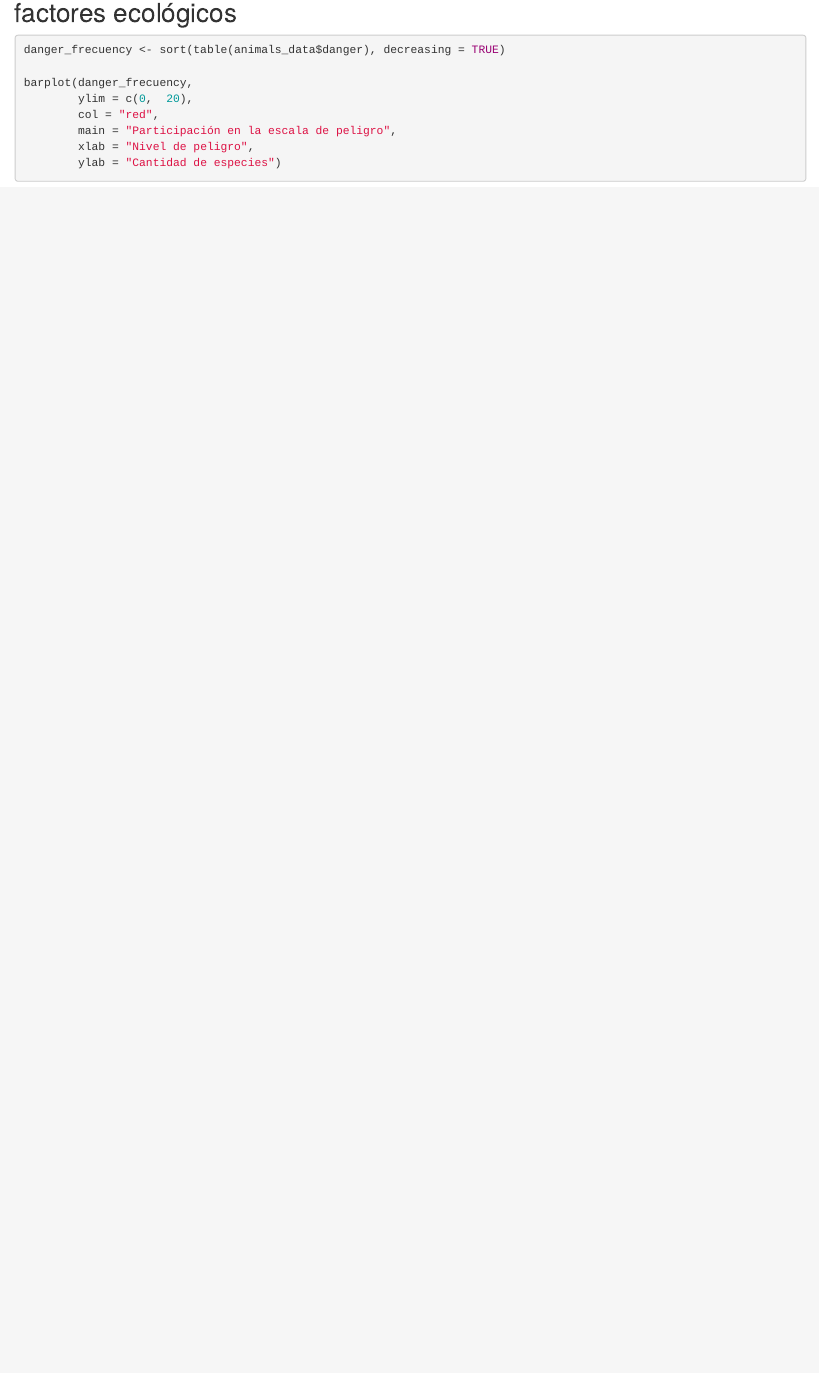
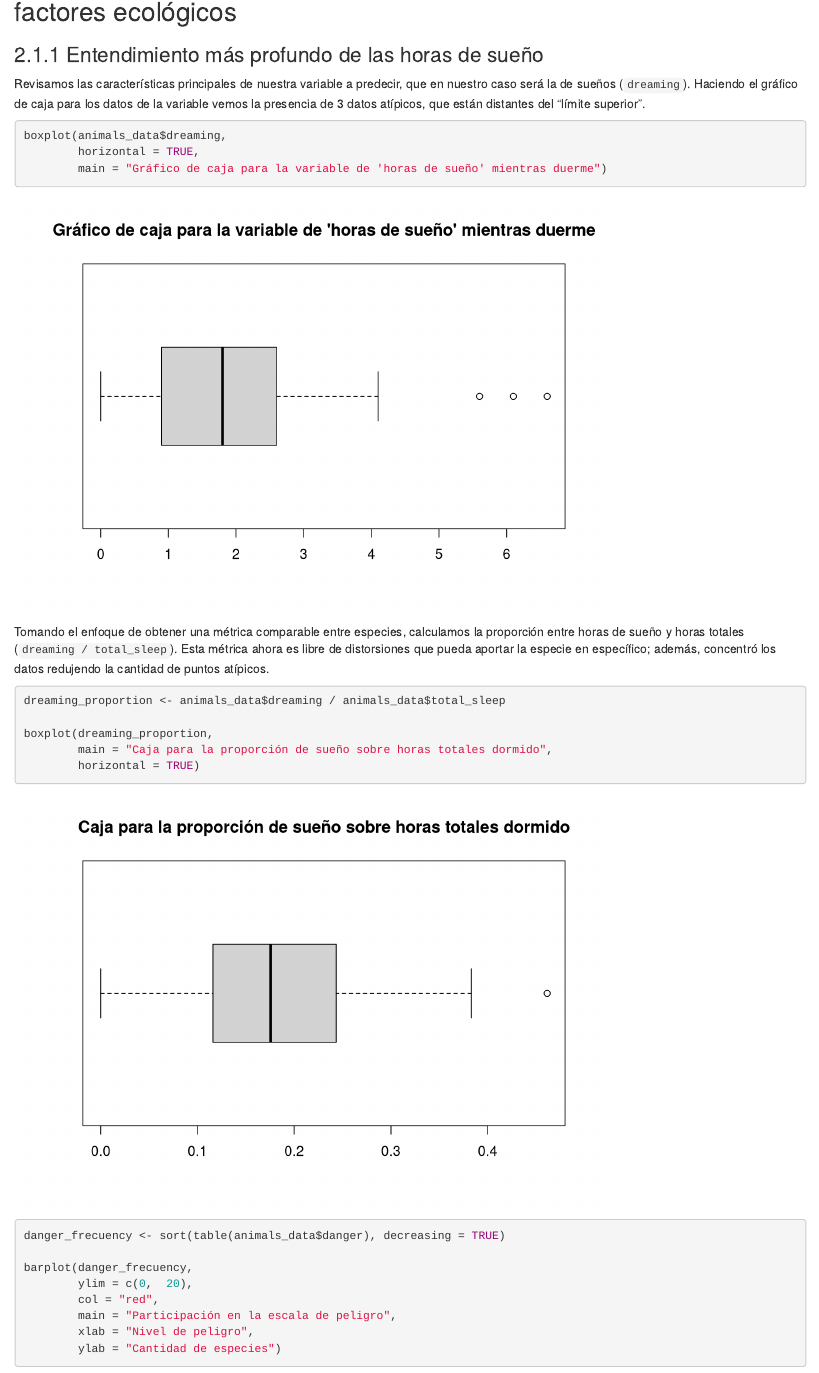
Before and after one commit to ThesplumCoder/rutina-siesta-en-animales, an R Markdown document (report.Rmd): the page in a window 1100 px wide, from 1790 px down before the commit and from 1810 px down after it, so that both start at the same text. Rendered offline with R 4.5, knitr and Pandoc, with nearby package versions.

Commit message:
Agregadas gráficas de caja sobre variable neta y proporcional de sueño.

````diff
--- a/report.Rmd
+++ b/report.Rmd
@@ -5,6 +5,7 @@ date: "`r Sys.Date()`"
 output:
   html_document:
     toc: true
+    number_sections: true
 ---
 
 ```{r setup, include=FALSE}
@@ -41,6 +42,32 @@ hist(animals_data$total_sleep,
 
 ## Estimación de la proporción de sueño profundo en función de factores ecológicos
 
+### Entendimiento más profundo de las horas de sueño
+
+Revisamos las características principales de nuestra variable a predecir, que en
+nuestro caso será la de sueños (`dreaming`). Haciendo el gráfico de caja para
+los datos de la variable vemos la presencia de 3 datos atípicos, que están
+distantes del "límite superior".
+```{r}
+boxplot(animals_data$dreaming,
+        horizontal = TRUE,
+        main = "Gráfico de caja para la variable de 'horas de sueño' mientras duerme")
+```
+
+Tomando el enfoque de obtener una métrica comparable entre especies, calculamos
+la proporción entre horas de sueño y horas totales (`dreaming / total_sleep`).
+Esta métrica ahora es libre de distorsiones que pueda aportar la especie en
+específico; además, concentró los datos redujendo la cantidad de puntos
+atípicos.
+```{r}
+dreaming_proportion <- animals_data$dreaming / animals_data$total_sleep
+
+boxplot(dreaming_proportion,
+        main = "Caja para la proporción de sueño sobre horas totales dormido",
+        horizontal = TRUE)
+```
+
+
 ```{r}
 danger_frecuency <- sort(table(animals_data$danger), decreasing = TRUE)
 
````
